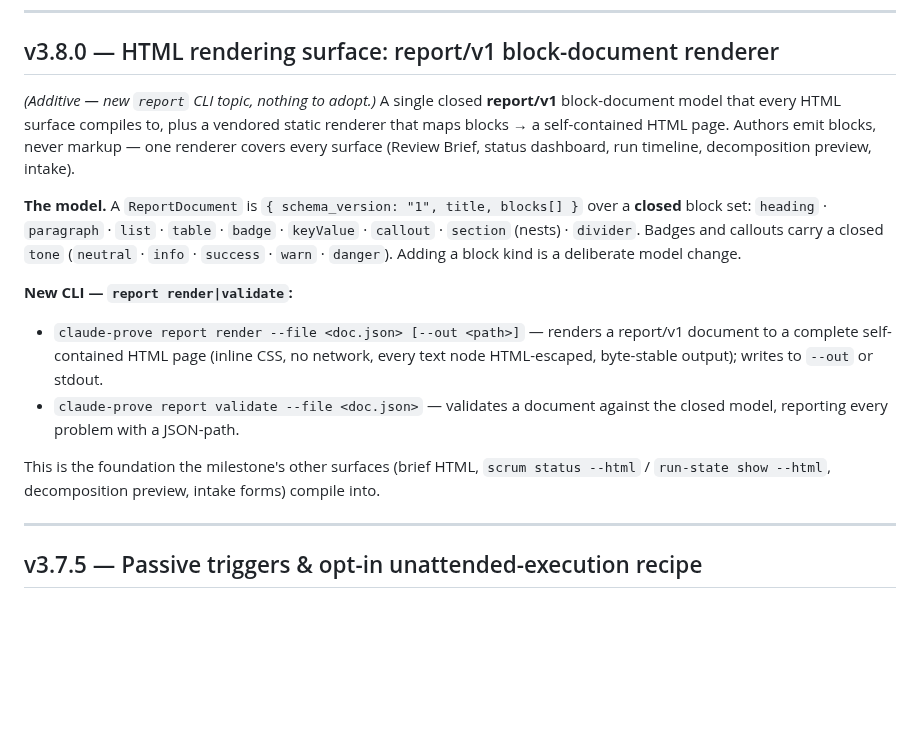
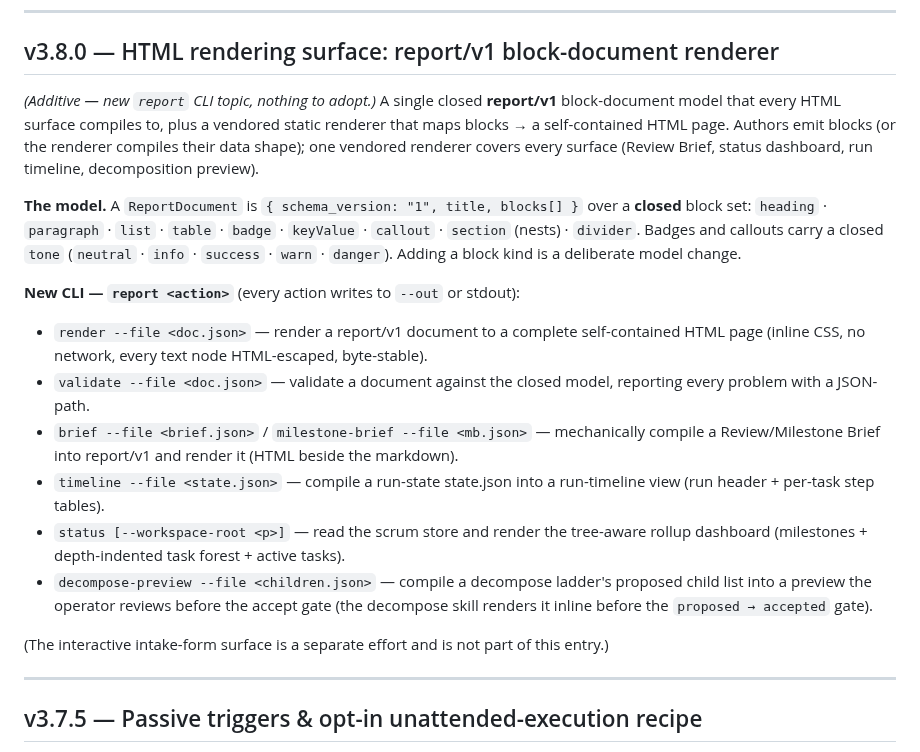
Before and after one commit to mjmorales/claude-prove, a Markdown page: UPDATES.md, the part around the change. Drawn GitHub-style; blank space fills up the shorter version.

Commit message:
docs(packages): expand v3.8.0 UPDATES with the report/v1 HTML surfaces
Consolidate the report-topic action list (render/validate/brief/milestone-brief/
timeline/status/decompose-preview) into the v3.8.0 entry now that the read-only
surfaces have landed. Intake forms remain a separate effort, noted as out of scope.

Co-Authored-By: Claude Opus 4.8 (1M context) <noreply@anthropic.com>

Signed-off-by: Manuel Morales <morales.jmanuel16@gmail.com>

```diff
--- a/UPDATES.md
+++ b/UPDATES.md
@@ -8,15 +8,19 @@ For the full commit-level changelog, see [CHANGELOG.md](CHANGELOG.md).
 
 ## v3.8.0 — HTML rendering surface: report/v1 block-document renderer
 
-*(Additive — new `report` CLI topic, nothing to adopt.)* A single closed **report/v1** block-document model that every HTML surface compiles to, plus a vendored static renderer that maps blocks → a self-contained HTML page. Authors emit blocks, never markup — one renderer covers every surface (Review Brief, status dashboard, run timeline, decomposition preview, intake).
+*(Additive — new `report` CLI topic, nothing to adopt.)* A single closed **report/v1** block-document model that every HTML surface compiles to, plus a vendored static renderer that maps blocks → a self-contained HTML page. Authors emit blocks (or the renderer compiles their data shape); one vendored renderer covers every surface (Review Brief, status dashboard, run timeline, decomposition preview).
 
 **The model.** A `ReportDocument` is `{ schema_version: "1", title, blocks[] }` over a **closed** block set: `heading` · `paragraph` · `list` · `table` · `badge` · `keyValue` · `callout` · `section` (nests) · `divider`. Badges and callouts carry a closed `tone` (`neutral` · `info` · `success` · `warn` · `danger`). Adding a block kind is a deliberate model change.
 
-**New CLI — `report render|validate`:**
-- `claude-prove report render --file <doc.json> [--out <path>]` — renders a report/v1 document to a complete self-contained HTML page (inline CSS, no network, every text node HTML-escaped, byte-stable output); writes to `--out` or stdout.
-- `claude-prove report validate --file <doc.json>` — validates a document against the closed model, reporting every problem with a JSON-path.
+**New CLI — `report <action>`** (every action writes to `--out` or stdout):
+- `render --file <doc.json>` — render a report/v1 document to a complete self-contained HTML page (inline CSS, no network, every text node HTML-escaped, byte-stable).
+- `validate --file <doc.json>` — validate a document against the closed model, reporting every problem with a JSON-path.
+- `brief --file <brief.json>` / `milestone-brief --file <mb.json>` — mechanically compile a Review/Milestone Brief into report/v1 and render it (HTML beside the markdown).
+- `timeline --file <state.json>` — compile a run-state state.json into a run-timeline view (run header + per-task step tables).
+- `status [--workspace-root <p>]` — read the scrum store and render the tree-aware rollup dashboard (milestones + depth-indented task forest + active tasks).
+- `decompose-preview --file <children.json>` — compile a decompose ladder's proposed child list into a preview the operator reviews before the accept gate (the decompose skill renders it inline before the `proposed → accepted` gate).
 
-This is the foundation the milestone's other surfaces (brief HTML, `scrum status --html` / `run-state show --html`, decomposition preview, intake forms) compile into.
+(The interactive intake-form surface is a separate effort and is not part of this entry.)
 
 ---
 
```
